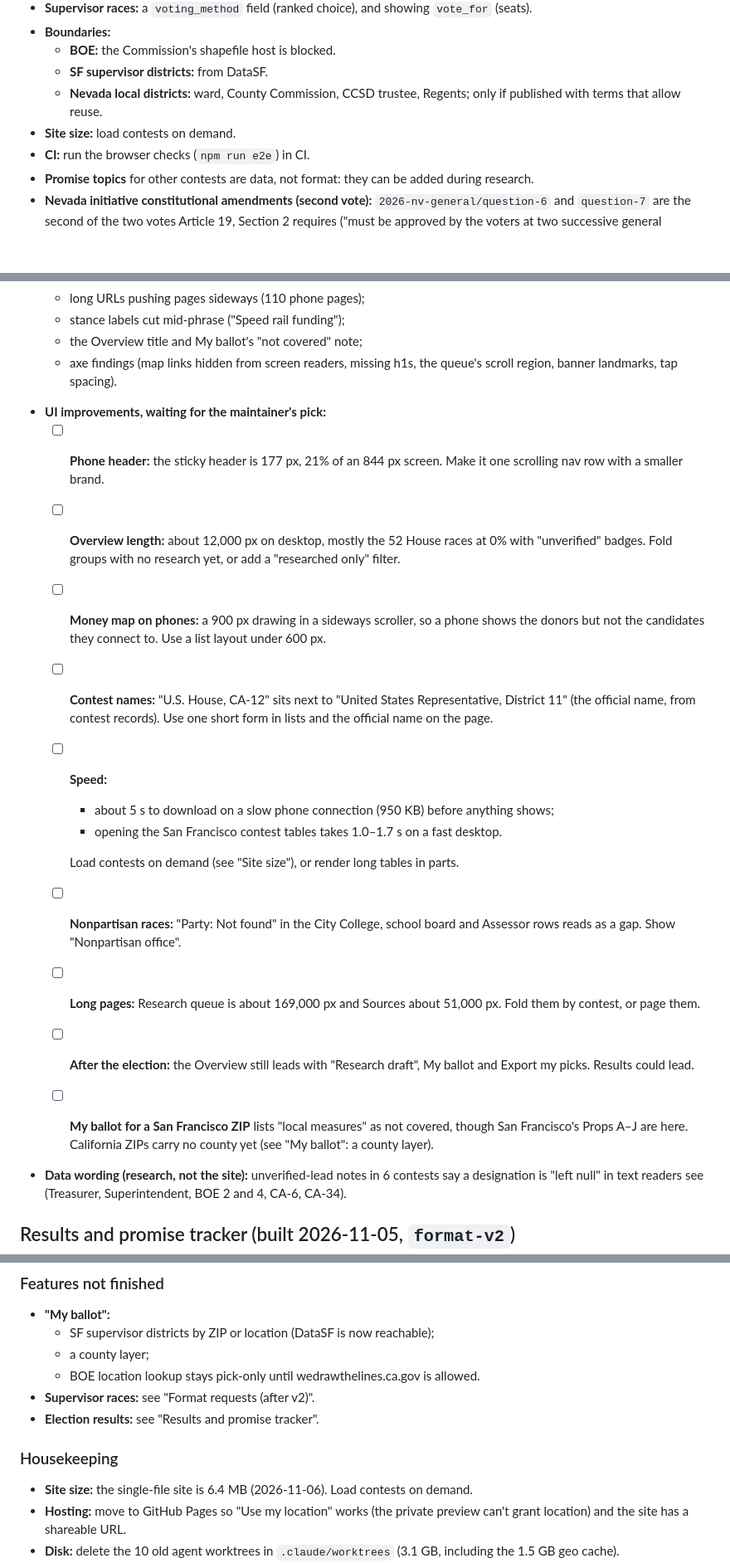
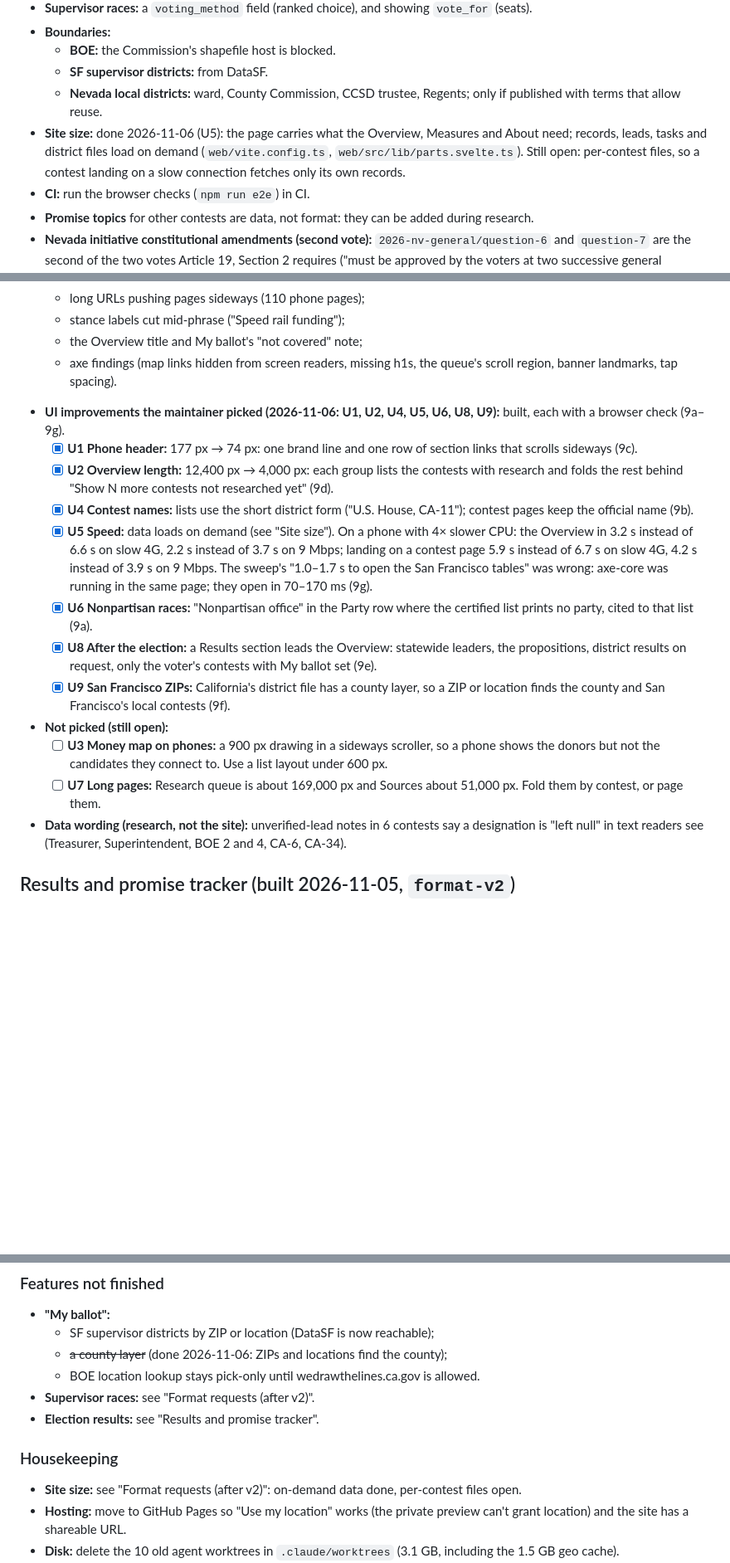
Before and after one commit to jamesEmerson112/Political-Election-Research, a Markdown page: TODO.md, 3 parts joined by grey strips. Shown at 83% size. Drawn GitHub-style; blank space fills up the shorter version.

Commit message:
docs: the picked UI improvements; data on demand; new README GIFs
- TODO.md: U1, U2, U4, U5, U6, U8 and U9 are built (with their
  numbers); U3 and U7 stay open; "Site size" is done except per-contest
  files; the CA county layer is done. Corrects the sweep's claim that
  the San Francisco tables took 1.0-1.7 s to open (that was axe-core).
- README and AGENTS.md: the build is a page plus on-demand data files in
  dist/web/data/, so serve the folder rather than open the file.
- versus-ui skill: losers are dimmed by color, not opacity; results
  first; list names; folding; nonpartisan offices; the phone header;
  how pages load data; check pages through a server.
- README GIFs re-recorded from the current site (results first, the
  county from a ZIP).

Co-Authored-By: Claude Opus 5.5 <noreply@anthropic.com>
Claude-Session: https://claude.ai/code/session_01C4eHTVxmM5XzFAzjSuFUgX

```diff
--- a/TODO.md
+++ b/TODO.md
@@ -10,7 +10,7 @@ The format is frozen at the tag `format-v2` (2026-11-05; `format-v1` was 2026-11
   - **BOE:** the Commission's shapefile host is blocked.
   - **SF supervisor districts:** from DataSF.
   - **Nevada local districts:** ward, County Commission, CCSD trustee, Regents; only if published with terms that allow reuse.
-- **Site size:** load contests on demand.
+- **Site size:** done 2026-11-06 (U5): the page carries what the Overview, Measures and About need; records, leads, tasks and district files load on demand (`web/vite.config.ts`, `web/src/lib/parts.svelte.ts`). Still open: per-contest files, so a contest landing on a slow connection fetches only its own records.
 - **CI:** run the browser checks (`npm run e2e`) in CI.
 - **Promise topics** for other contests are data, not format: they can be added during research.
 - **Nevada initiative constitutional amendments (second vote):** `2026-nv-general/question-6` and `question-7` are the second of the two votes Article 19, Section 2 requires ("must be approved by the voters at two successive general elections", Fiscal Analysis Division notes in Clark County's All Ballot Questions PDF, src:clarkcountynv-gov-384ac2c752, pp. 9 and 14). The measure schema has no field for the first vote (2024 Question 6 / Question 7) or the two-vote requirement; today it is only in `fiscal.summary` (Q6) and `digest.proposal` (Q7).
@@ -29,20 +29,17 @@ Every page was crawled: 215 in the real data and 16 in the demo, at 1440 and 390
   - stance labels cut mid-phrase ("Speed rail funding");
   - the Overview title and My ballot's "not covered" note;
   - axe findings (map links hidden from screen readers, missing h1s, the queue's scroll region, banner landmarks, tap spacing).
-- **UI improvements, waiting for the maintainer's pick:**
-  - [ ] **Phone header:** the sticky header is 177 px, 21% of an 844 px screen. Make it one scrolling nav row with a smaller brand.
-  - [ ] **Overview length:** about 12,000 px on desktop, mostly the 52 House races at 0% with "unverified" badges. Fold groups with no research yet, or add a "researched only" filter.
-  - [ ] **Money map on phones:** a 900 px drawing in a sideways scroller, so a phone shows the donors but not the candidates they connect to. Use a list layout under 600 px.
-  - [ ] **Contest names:** "U.S. House, CA-12" sits next to "United States Representative, District 11" (the official name, from contest records). Use one short form in lists and the official name on the page.
-  - [ ] **Speed:**
-    - about 5 s to download on a slow phone connection (950 KB) before anything shows;
-    - opening the San Francisco contest tables takes 1.0–1.7 s on a fast desktop.
-
-    Load contests on demand (see "Site size"), or render long tables in parts.
-  - [ ] **Nonpartisan races:** "Party: Not found" in the City College, school board and Assessor rows reads as a gap. Show "Nonpartisan office".
-  - [ ] **Long pages:** Research queue is about 169,000 px and Sources about 51,000 px. Fold them by contest, or page them.
-  - [ ] **After the election:** the Overview still leads with "Research draft", My ballot and Export my picks. Results could lead.
-  - [ ] **My ballot for a San Francisco ZIP** lists "local measures" as not covered, though San Francisco's Props A–J are here. California ZIPs carry no county yet (see "My ballot": a county layer).
+- **UI improvements the maintainer picked (2026-11-06: U1, U2, U4, U5, U6, U8, U9):** built, each with a browser check (9a–9g).
+  - [x] **U1 Phone header:** 177 px → 74 px: one brand line and one row of section links that scrolls sideways (9c).
+  - [x] **U2 Overview length:** 12,400 px → 4,000 px: each group lists the contests with research and folds the rest behind "Show N more contests not researched yet" (9d).
+  - [x] **U4 Contest names:** lists use the short district form ("U.S. House, CA-11"); contest pages keep the official name (9b).
+  - [x] **U5 Speed:** data loads on demand (see "Site size"). On a phone with 4× slower CPU: the Overview in 3.2 s instead of 6.6 s on slow 4G, 2.2 s instead of 3.7 s on 9 Mbps; landing on a contest page 5.9 s instead of 6.7 s on slow 4G, 4.2 s instead of 3.9 s on 9 Mbps. The sweep's "1.0–1.7 s to open the San Francisco tables" was wrong: axe-core was running in the same page; they open in 70–170 ms (9g).
+  - [x] **U6 Nonpartisan races:** "Nonpartisan office" in the Party row where the certified list prints no party, cited to that list (9a).
+  - [x] **U8 After the election:** a Results section leads the Overview: statewide leaders, the propositions, district results on request, only the voter's contests with My ballot set (9e).
+  - [x] **U9 San Francisco ZIPs:** California's district file has a county layer, so a ZIP or location finds the county and San Francisco's local contests (9f).
+- **Not picked (still open):**
+  - [ ] **U3 Money map on phones:** a 900 px drawing in a sideways scroller, so a phone shows the donors but not the candidates they connect to. Use a list layout under 600 px.
+  - [ ] **U7 Long pages:** Research queue is about 169,000 px and Sources about 51,000 px. Fold them by contest, or page them.
 - **Data wording (research, not the site):** unverified-lead notes in 6 contests say a designation is "left null" in text readers see (Treasurer, Superintendent, BOE 2 and 4, CA-6, CA-34).
 
 ## Results and promise tracker (built 2026-11-05, `format-v2`)
@@ -185,13 +182,13 @@ After the election: who won each contest, and what each winner does on the campa
 ### Features not finished
 - **"My ballot":**
   - SF supervisor districts by ZIP or location (DataSF is now reachable);
-  - a county layer;
+  - ~~a county layer~~ (done 2026-11-06: ZIPs and locations find the county);
   - BOE location lookup stays pick-only until wedrawthelines.ca.gov is allowed.
 - **Supervisor races:** see "Format requests (after v2)".
 - **Election results:** see "Results and promise tracker".
 
 ### Housekeeping
-- **Site size:** the single-file site is 6.4 MB (2026-11-06). Load contests on demand.
+- **Site size:** see "Format requests (after v2)": on-demand data done, per-contest files open.
 - **Hosting:** move to GitHub Pages so "Use my location" works (the private preview can't grant location) and the site has a shareable URL.
 - **Disk:** delete the 10 old agent worktrees in `.claude/worktrees` (3.1 GB, including the 1.5 GB geo cache).
 - **Docs:** update the README status table.
```
Also changed, not shown: other parts of TODO.md (+3 -3 lines), AGENTS.md (+1 -1 lines), README.md (+3 -3 lines), docs/media/try-your-ballot.gif, 4 other files.
